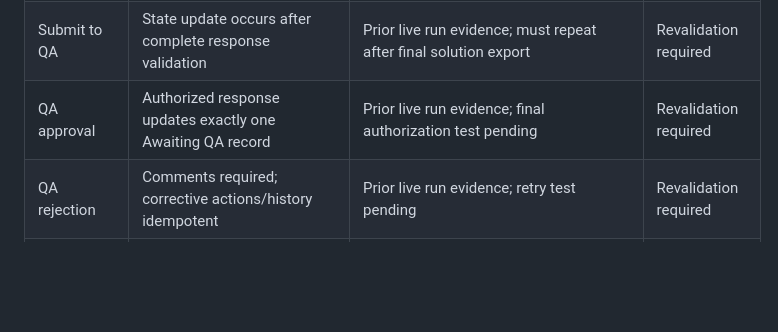
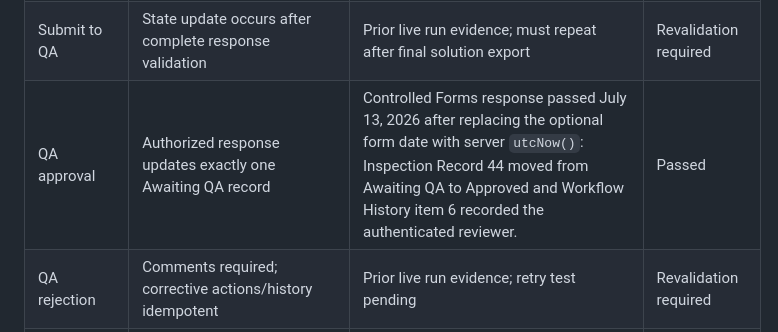
Before and after one commit to WSFUSPMaintenance/qcms-web, a Markdown page: deployment/TEST_MATRIX.md, the part around the change. Rendered like a GitHub page; blank space fills up the shorter version.

Commit message:
Document QA approval timestamp repair

```diff
--- a/deployment/TEST_MATRIX.md
+++ b/deployment/TEST_MATRIX.md
@@ -14,7 +14,7 @@
 | Snapshot integrity | Malformed/duplicate/orphan catalog data rejected | Automated tests pass; valid data loads in browser | Passed |
 | Web submission | Pass/Fail/N/A creates exactly one record and expected responses | Fresh Forms response 41 passed July 13, 2026: bridge 47 reached Processed, inspection 44 transitioned from Processing to Awaiting QA at 100%, and keyed response 113 linked correctly. Replaying response 40 was rejected by the unique ExternalSubmissionID constraint without a secondary recovery-action failure. | Passed |
 | Submit to QA | State update occurs after complete response validation | Prior live run evidence; must repeat after final solution export | Revalidation required |
-| QA approval | Authorized response updates exactly one Awaiting QA record | Prior live run evidence; final authorization test pending | Revalidation required |
+| QA approval | Authorized response updates exactly one Awaiting QA record | Controlled Forms response passed July 13, 2026 after replacing the optional form date with server `utcNow()`: Inspection Record 44 moved from Awaiting QA to Approved and Workflow History item 6 recorded the authenticated reviewer. | Passed |
 | QA rejection | Comments required; corrective actions/history idempotent | Prior live run evidence; retry test pending | Revalidation required |
 | Corrective closure | Notes required; ClosedDate/history written once | Live flow and EventKey uniqueness verified; run `08584176475833492467068376974CU15` passed | Passed |
 | Overdue escalation | Levels, department routing, retry, and duplicate suppression | Live query, reservation, failed-row reuse, and routing passed; outbound delivery remains gated | Controlled delivery test required |
```
Also changed, not shown: deployment/PRODUCTION_CHECKLIST.md (+1 -0 lines).
